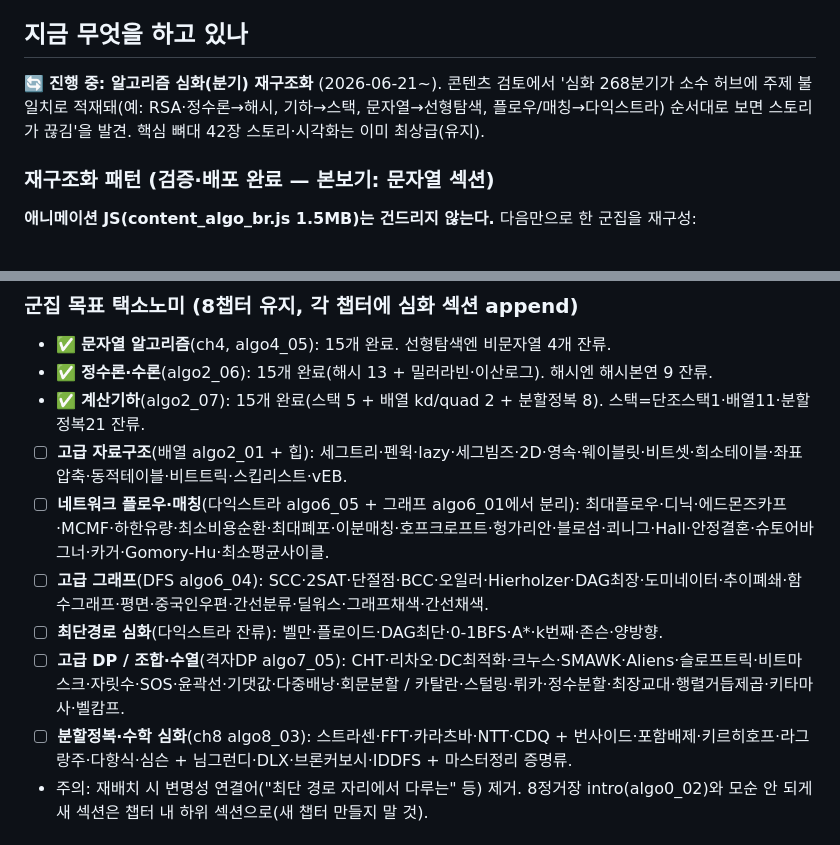
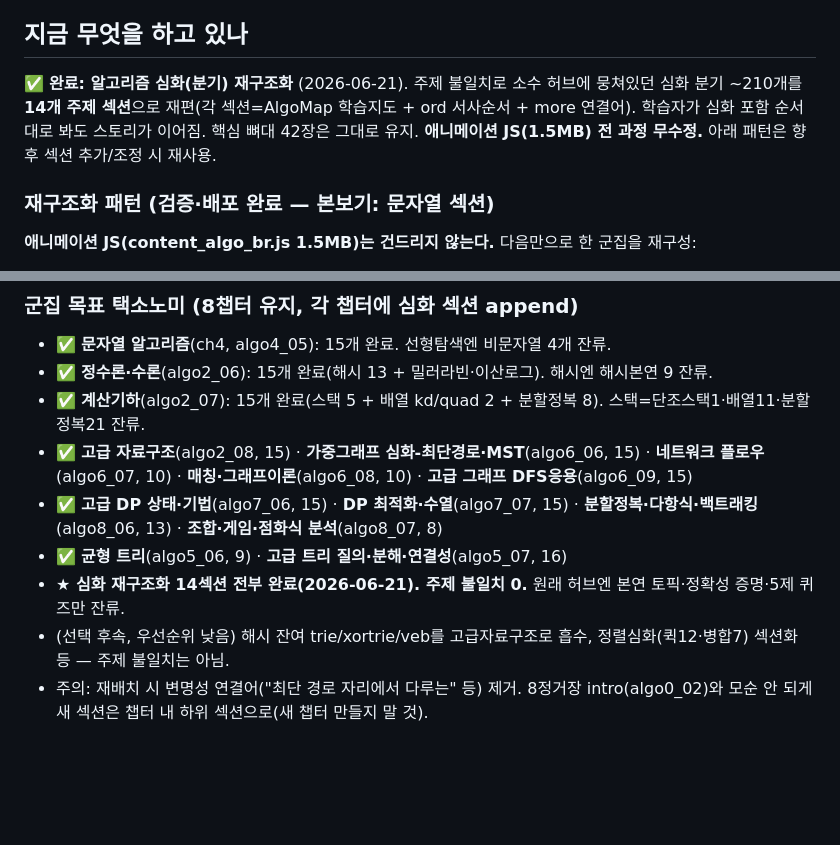
Before and after one commit to JaehoLee76/eduviz, a Markdown page: eduviz.md, 2 parts joined by grey strips. GitHub-like rendering; blank space fills up the shorter version.

Commit message:
docs: 심화 재구조화 14섹션 전체 완료 반영(eduviz.md·CLAUDE.md)

```diff
--- a/eduviz.md
+++ b/eduviz.md
@@ -6,7 +6,7 @@
 > 마지막 갱신: 2026-06-20.
 
 ## 지금 무엇을 하고 있나
-🔄 **진행 중: 알고리즘 심화(분기) 재구조화** (2026-06-21~). 콘텐츠 검토에서 '심화 268분기가 소수 허브에 주제 불일치로 적재돼(예: RSA·정수론→해시, 기하→스택, 문자열→선형탐색, 플로우/매칭→다익스트라) 순서대로 보면 스토리가 끊김'을 발견. 핵심 뼈대 42장 스토리·시각화는 이미 최상급(유지).
+✅ **완료: 알고리즘 심화(분기) 재구조화** (2026-06-21). 주제 불일치로 소수 허브에 뭉쳐있던 심화 분기 ~210개를 **14개 주제 섹션**으로 재편(각 섹션=AlgoMap 학습지도 + ord 서사순서 + more 연결어). 학습자가 심화 포함 순서대로 봐도 스토리가 이어짐. 핵심 뼈대 42장은 그대로 유지. **애니메이션 JS(1.5MB) 전 과정 무수정.** 아래 패턴은 향후 섹션 추가/조정 시 재사용.
 
 ### 재구조화 패턴 (검증·배포 완료 — 본보기: 문자열 섹션)
 **애니메이션 JS(content_algo_br.js 1.5MB)는 건드리지 않는다.** 다음만으로 한 군집을 재구성:
@@ -19,12 +19,11 @@
 - ✅ **문자열 알고리즘**(ch4, algo4_05): 15개 완료. 선형탐색엔 비문자열 4개 잔류.
 - ✅ **정수론·수론**(algo2_06): 15개 완료(해시 13 + 밀러라빈·이산로그). 해시엔 해시본연 9 잔류.
 - ✅ **계산기하**(algo2_07): 15개 완료(스택 5 + 배열 kd/quad 2 + 분할정복 8). 스택=단조스택1·배열11·분할정복21 잔류.
-- ☐ **고급 자료구조**(배열 algo2_01 + 힙): 세그트리·펜윅·lazy·세그빔즈·2D·영속·웨이블릿·비트셋·희소테이블·좌표압축·동적테이블·비트트릭·스킵리스트·vEB.
-- ☐ **네트워크 플로우·매칭**(다익스트라 algo6_05 + 그래프 algo6_01에서 분리): 최대플로우·디닉·에드몬즈카프·MCMF·하한유량·최소비용순환·최대폐포·이분매칭·호프크로프트·헝가리안·블로섬·쾨니그·Hall·안정결혼·슈토어바그너·카거·Gomory-Hu·최소평균사이클.
-- ☐ **고급 그래프**(DFS algo6_04): SCC·2SAT·단절점·BCC·오일러·Hierholzer·DAG최장·도미네이터·추이폐쇄·함수그래프·평면·중국인우편·간선분류·딜워스·그래프채색·간선채색.
-- ☐ **최단경로 심화**(다익스트라 잔류): 벨만·플로이드·DAG최단·0-1BFS·A*·k번째·존슨·양방향.
-- ☐ **고급 DP / 조합·수열**(격자DP algo7_05): CHT·리차오·DC최적화·크누스·SMAWK·Aliens·슬로프트릭·비트마스크·자릿수·SOS·윤곽선·기댓값·다중배낭·회문분할 / 카탈란·스털링·뤼카·정수분할·최장교대·행렬거듭제곱·키타마사·벨캄프.
-- ☐ **분할정복·수학 심화**(ch8 algo8_03): 스트라센·FFT·카라츠바·NTT·CDQ + 번사이드·포함배제·키르히호프·라그랑주·다항식·심슨 + 님그런디·DLX·브론커보시·IDDFS + 마스터정리 증명류.
+- ✅ **고급 자료구조**(algo2_08, 15) · **가중그래프 심화-최단경로·MST**(algo6_06, 15) · **네트워크 플로우**(algo6_07, 10) · **매칭·그래프이론**(algo6_08, 10) · **고급 그래프 DFS응용**(algo6_09, 15)
+- ✅ **고급 DP 상태·기법**(algo7_06, 15) · **DP 최적화·수열**(algo7_07, 15) · **분할정복·다항식·백트래킹**(algo8_06, 13) · **조합·게임·점화식 분석**(algo8_07, 8)
+- ✅ **균형 트리**(algo5_06, 9) · **고급 트리 질의·분해·연결성**(algo5_07, 16)
+- **★ 심화 재구조화 14섹션 전부 완료(2026-06-21). 주제 불일치 0.** 원래 허브엔 본연 토픽·정확성 증명·5제 퀴즈만 잔류.
+- (선택 후속, 우선순위 낮음) 해시 잔여 trie/xortrie/veb를 고급자료구조로 흡수, 정렬심화(퀵12·병합7) 섹션화 등 — 주제 불일치는 아님.
 - 주의: 재배치 시 변명성 연결어("최단 경로 자리에서 다루는" 등) 제거. 8정거장 intro(algo0_02)와 모순 안 되게 새 섹션은 챕터 내 하위 섹션으로(새 챕터 만들지 말 것).
 
 ## 진행 상황
```
Also changed, not shown: CLAUDE.md (+2 -2 lines).
